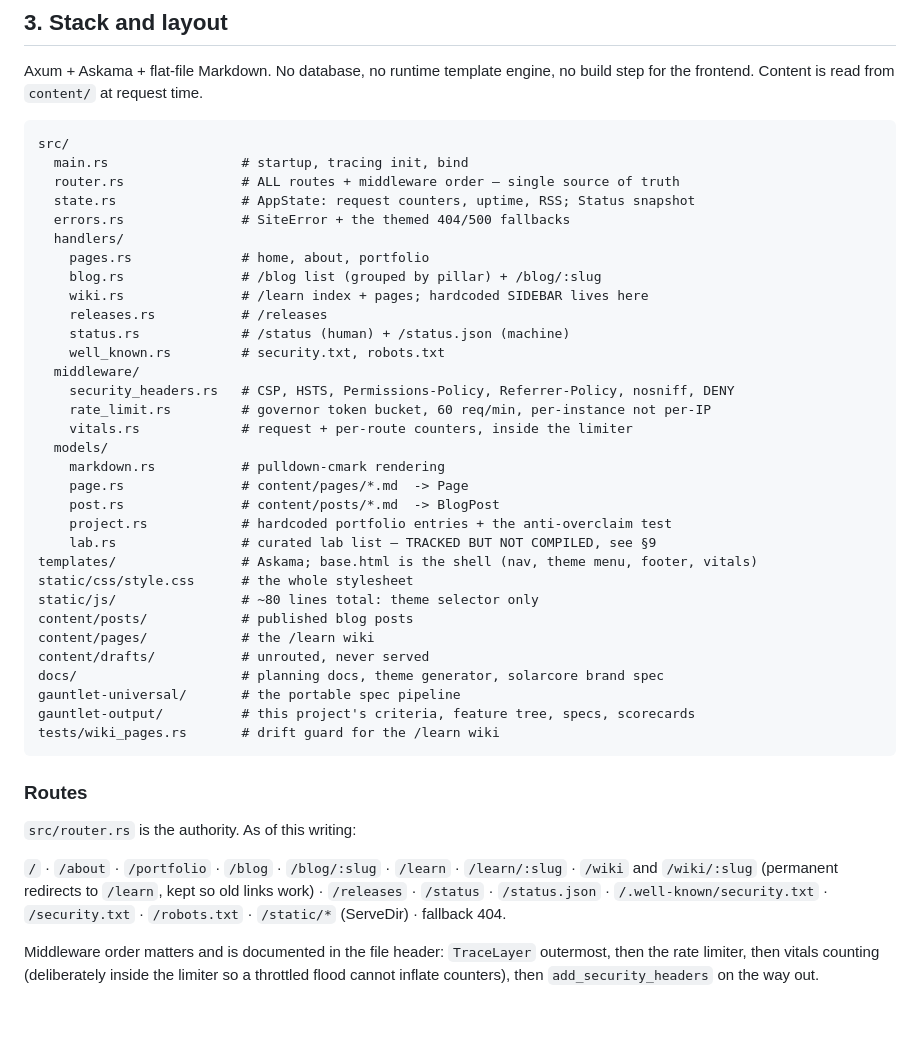
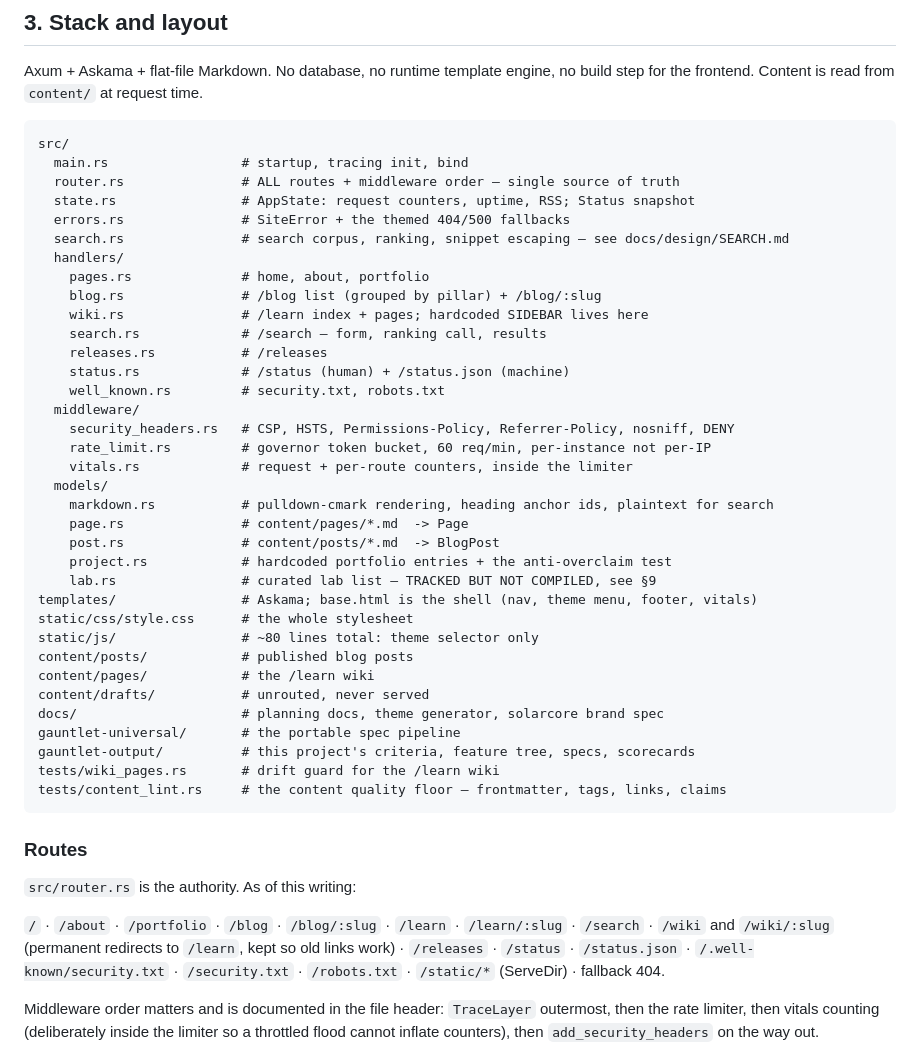
Before and after one commit to machinageist/mg-server, a Markdown page: docs/agent-context/README.md, the part around the change. Rendered like a GitHub page; blank space fills up the shorter version.

Commit message:
docs: bring the agent-context tree and route list up to date
Adds /search to the route list, src/search.rs and src/handlers/search.rs to the
tree, tests/content_lint.rs alongside the wiki drift guard, and notes that
models/markdown.rs now also produces heading anchor ids and the plaintext the
search index matches on.

Co-Authored-By: Claude Opus 5 <noreply@anthropic.com>

````diff
--- a/docs/agent-context/README.md
+++ b/docs/agent-context/README.md
@@ -62,10 +62,12 @@ src/
   router.rs               # ALL routes + middleware order — single source of truth
   state.rs                # AppState: request counters, uptime, RSS; Status snapshot
   errors.rs               # SiteError + the themed 404/500 fallbacks
+  search.rs               # search corpus, ranking, snippet escaping — see docs/design/SEARCH.md
   handlers/
     pages.rs              # home, about, portfolio
     blog.rs               # /blog list (grouped by pillar) + /blog/:slug
     wiki.rs               # /learn index + pages; hardcoded SIDEBAR lives here
+    search.rs             # /search — form, ranking call, results
     releases.rs           # /releases
     status.rs             # /status (human) + /status.json (machine)
     well_known.rs         # security.txt, robots.txt
@@ -74,7 +76,7 @@ src/
     rate_limit.rs         # governor token bucket, 60 req/min, per-instance not per-IP
     vitals.rs             # request + per-route counters, inside the limiter
   models/
-    markdown.rs           # pulldown-cmark rendering
+    markdown.rs           # pulldown-cmark rendering, heading anchor ids, plaintext for search
     page.rs               # content/pages/*.md  -> Page
     post.rs               # content/posts/*.md  -> BlogPost
     project.rs            # hardcoded portfolio entries + the anti-overclaim test
@@ -89,6 +91,7 @@ docs/                     # planning docs, theme generator, solarcore brand spec
 gauntlet-universal/       # the portable spec pipeline
 gauntlet-output/          # this project's criteria, feature tree, specs, scorecards
 tests/wiki_pages.rs       # drift guard for the /learn wiki
+tests/content_lint.rs     # the content quality floor — frontmatter, tags, links, claims
 ```
 
 ### Routes
@@ -96,6 +99,7 @@ tests/wiki_pages.rs       # drift guard for the /learn wiki
 `src/router.rs` is the authority. As of this writing:
 
 `/` · `/about` · `/portfolio` · `/blog` · `/blog/:slug` · `/learn` · `/learn/:slug` ·
+`/search` ·
 `/wiki` and `/wiki/:slug` (permanent redirects to `/learn`, kept so old links work) ·
 `/releases` · `/status` · `/status.json` · `/.well-known/security.txt` · `/security.txt` ·
 `/robots.txt` · `/static/*` (ServeDir) · fallback 404.
````
